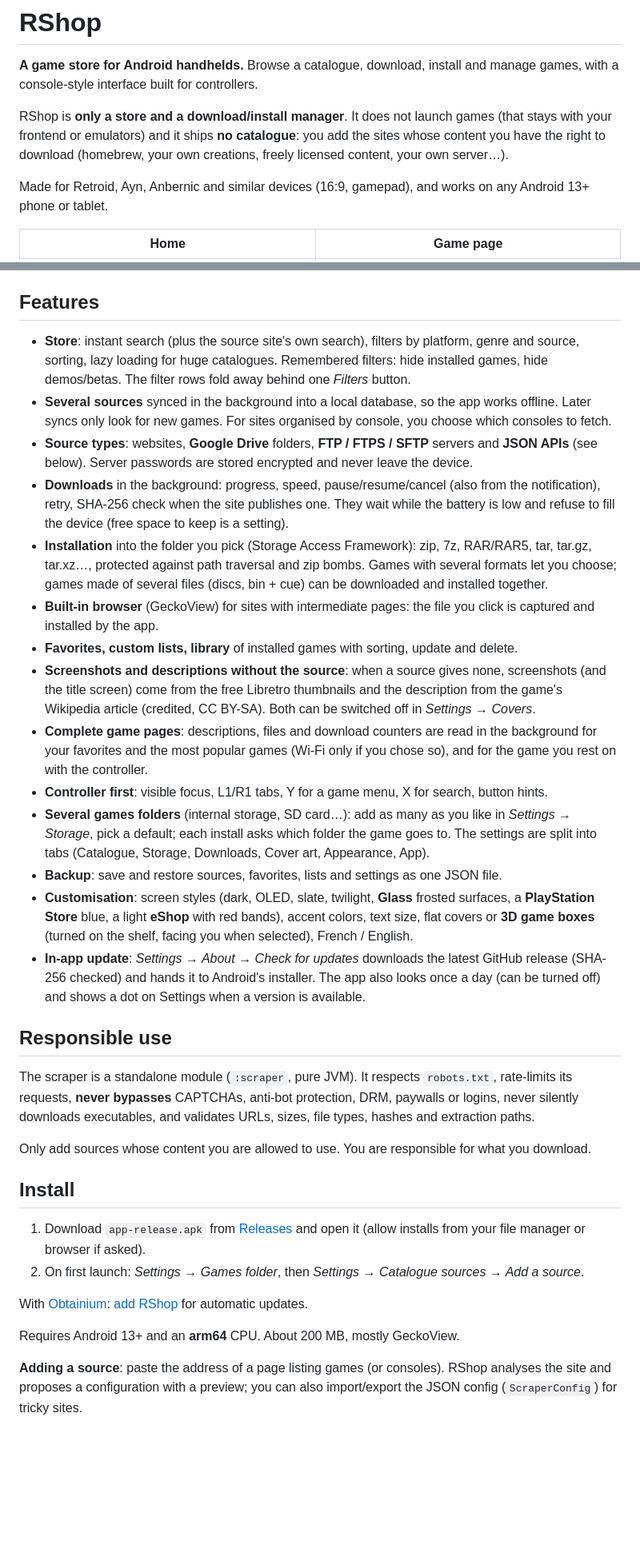
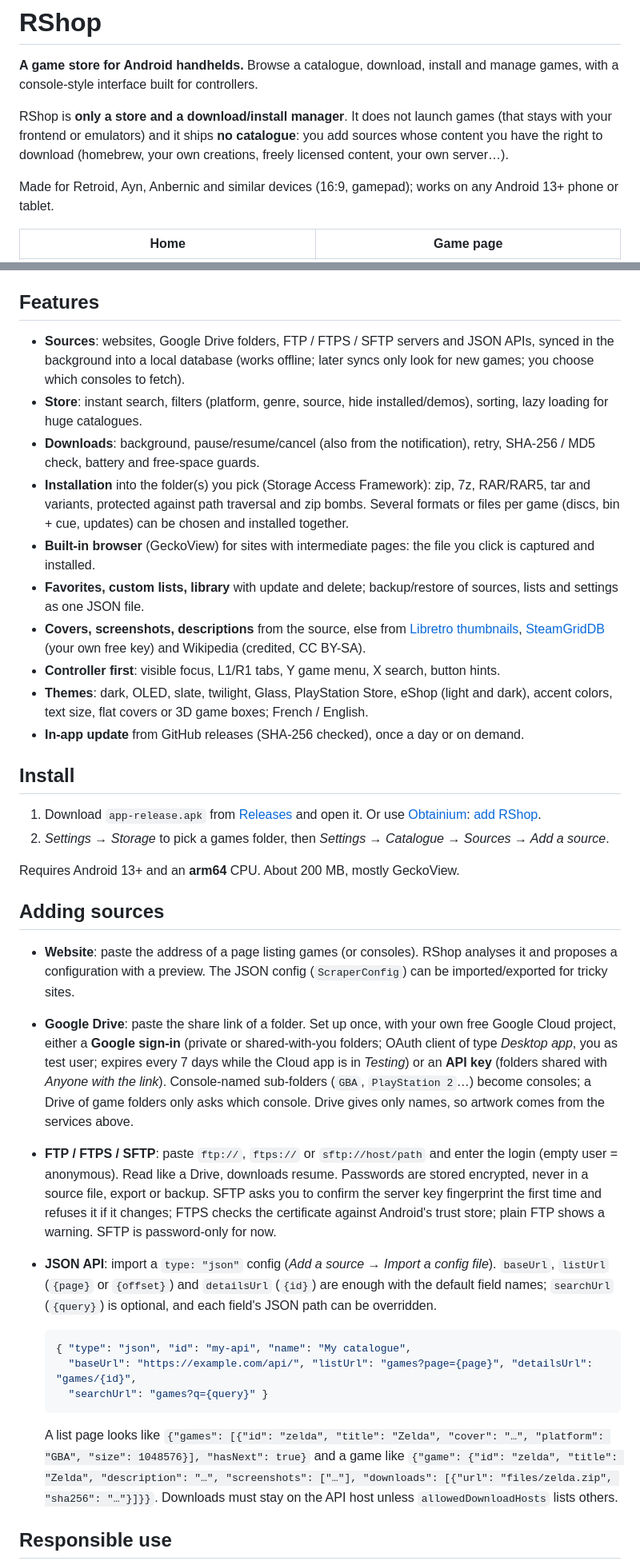
Before and after one commit to AnimatrixEX/RShop, a Markdown page: README.md, 2 parts joined by grey strips. Shown at 80% size. GitHub-like rendering; blank space fills up the shorter version.

Commit message:
README: shorter, with the new source types
Co-Authored-By: Claude Sonnet 5.5 <noreply@anthropic.com>

````diff
--- a/README.md
+++ b/README.md
@@ -2,9 +2,9 @@
 
 **A game store for Android handhelds.** Browse a catalogue, download, install and manage games, with a console-style interface built for controllers.
 
-RShop is **only a store and a download/install manager**. It does not launch games (that stays with your frontend or emulators) and it ships **no catalogue**: you add the sites whose content you have the right to download (homebrew, your own creations, freely licensed content, your own server…).
+RShop is **only a store and a download/install manager**. It does not launch games (that stays with your frontend or emulators) and it ships **no catalogue**: you add sources whose content you have the right to download (homebrew, your own creations, freely licensed content, your own server…).
 
-Made for Retroid, Ayn, Anbernic and similar devices (16:9, gamepad), and works on any Android 13+ phone or tablet.
+Made for Retroid, Ayn, Anbernic and similar devices (16:9, gamepad); works on any Android 13+ phone or tablet.
 
 | Home | Game page |
 |---|---|
@@ -16,35 +16,38 @@ Made for Retroid, Ayn, Anbernic and similar devices (16:9, gamepad), and works o
 
 ## Features
 
-- **Store**: instant search (plus the source site's own search), filters by platform, genre and source, sorting, lazy loading for huge catalogues. Remembered filters: hide installed games, hide demos/betas. The filter rows fold away behind one *Filters* button.
-- **Several sources** synced in the background into a local database, so the app works offline. Later syncs only look for new games. For sites organised by console, you choose which consoles to fetch.
-- **Source types**: websites, **Google Drive** folders, **FTP / FTPS / SFTP** servers and **JSON APIs** (see below). Server passwords are stored encrypted and never leave the device.
-- **Downloads** in the background: progress, speed, pause/resume/cancel (also from the notification), retry, SHA-256 check when the site publishes one. They wait while the battery is low and refuse to fill the device (free space to keep is a setting).
-- **Installation** into the folder you pick (Storage Access Framework): zip, 7z, RAR/RAR5, tar, tar.gz, tar.xz…, protected against path traversal and zip bombs. Games with several formats let you choose; games made of several files (discs, bin + cue) can be downloaded and installed together.
-- **Built-in browser** (GeckoView) for sites with intermediate pages: the file you click is captured and installed by the app.
-- **Favorites, custom lists, library** of installed games with sorting, update and delete.
-- **Screenshots and descriptions without the source**: when a source gives none, screenshots (and the title screen) come from the free Libretro thumbnails and the description from the game's Wikipedia article (credited, CC BY-SA). Both can be switched off in *Settings → Covers*.
-- **Complete game pages**: descriptions, files and download counters are read in the background for your favorites and the most popular games (Wi-Fi only if you chose so), and for the game you rest on with the controller.
-- **Controller first**: visible focus, L1/R1 tabs, Y for a game menu, X for search, button hints.
-- **Several games folders** (internal storage, SD card…): add as many as you like in *Settings → Storage*, pick a default; each install asks which folder the game goes to. The settings are split into tabs (Catalogue, Storage, Downloads, Cover art, Appearance, App).
-- **Backup**: save and restore sources, favorites, lists and settings as one JSON file.
-- **Customisation**: screen styles (dark, OLED, slate, twilight, **Glass** frosted surfaces, a **PlayStation Store** blue, a light **eShop** with red bands), accent colors, text size, flat covers or **3D game boxes** (turned on the shelf, facing you when selected), French / English.
-- **In-app update**: *Settings → About → Check for updates* downloads the latest GitHub release (SHA-256 checked) and hands it to Android's installer. The app also looks once a day (can be turned off) and shows a dot on Settings when a version is available.
+- **Sources**: websites, Google Drive folders, FTP / FTPS / SFTP servers and JSON APIs, synced in the background into a local database (works offline; later syncs only look for new games; you choose which consoles to fetch).
+- **Store**: instant search, filters (platform, genre, source, hide installed/demos), sorting, lazy loading for huge catalogues.
+- **Downloads**: background, pause/resume/cancel (also from the notification), retry, SHA-256 / MD5 check, battery and free-space guards.
+- **Installation** into the folder(s) you pick (Storage Access Framework): zip, 7z, RAR/RAR5, tar and variants, protected against path traversal and zip bombs. Several formats or files per game (discs, bin + cue, updates) can be chosen and installed together.
+- **Built-in browser** (GeckoView) for sites with intermediate pages: the file you click is captured and installed.
+- **Favorites, custom lists, library** with update and delete; backup/restore of sources, lists and settings as one JSON file.
+- **Covers, screenshots, descriptions** from the source, else from [Libretro thumbnails](https://thumbnails.libretro.com/), [SteamGridDB](https://www.steamgriddb.com/) (your own free key) and Wikipedia (credited, CC BY-SA).
+- **Controller first**: visible focus, L1/R1 tabs, Y game menu, X search, button hints.
+- **Themes**: dark, OLED, slate, twilight, Glass, PlayStation Store, eShop (light and dark), accent colors, text size, flat covers or 3D game boxes; French / English.
+- **In-app update** from GitHub releases (SHA-256 checked), once a day or on demand.
+
+## Install
+
+1. Download `app-release.apk` from [Releases](../../releases) and open it. Or use [Obtainium](https://github.com/ImranR98/Obtainium): [add RShop](obtainium://add/https://github.com/AnimatrixEX/RShop).
+2. *Settings → Storage* to pick a games folder, then *Settings → Catalogue → Sources → Add a source*.
+
+Requires Android 13+ and an **arm64** CPU. About 200 MB, mostly GeckoView.
+
+## Adding sources
+
+- **Website**: paste the address of a page listing games (or consoles). RShop analyses it and proposes a configuration with a preview. The JSON config (`ScraperConfig`) can be imported/exported for tricky sites.
+- **Google Drive**: paste the share link of a folder. Set up once, with your own free Google Cloud project, either a **Google sign-in** (private or shared-with-you folders; OAuth client of type *Desktop app*, you as test user; expires every 7 days while the Cloud app is in *Testing*) or an **API key** (folders shared with *Anyone with the link*). Console-named sub-folders (`GBA`, `PlayStation 2`…) become consoles; a Drive of game folders only asks which console. Drive gives only names, so artwork comes from the services above.
+- **FTP / FTPS / SFTP**: paste `ftp://`, `ftps://` or `sftp://host/path` and enter the login (empty user = anonymous). Read like a Drive, downloads resume. Passwords are stored encrypted, never in a source file, export or backup. SFTP asks you to confirm the server key fingerprint the first time and refuses it if it changes; FTPS checks the certificate against Android's trust store; plain FTP shows a warning. SFTP is password-only for now.
+- **JSON API**: import a `type: "json"` config (*Add a source → Import a config file*). `baseUrl`, `listUrl` (`{page}` or `{offset}`) and `detailsUrl` (`{id}`) are enough with the default field names; `searchUrl` (`{query}`) is optional, and each field's JSON path can be overridden.
+
+  ```json
+  { "type": "json", "id": "my-api", "name": "My catalogue",
+    "baseUrl": "https://example.com/api/", "listUrl": "games?page={page}", "detailsUrl": "games/{id}",
+    "searchUrl": "games?q={query}" }
+  ```
+
+  A list page looks like `{"games": [{"id": "zelda", "title": "Zelda", "cover": "…", "platform": "GBA", "size": 1048576}], "hasNext": true}` and a game like `{"game": {"id": "zelda", "title": "Zelda", "description": "…", "screenshots": ["…"], "downloads": [{"url": "files/zelda.zip", "sha256": "…"}]}}`. Downloads must stay on the API host unless `allowedDownloadHosts` lists others.
 
 ## Responsible use
 
-The scraper is a standalone module (`:scraper`, pure JVM). It respects `robots.txt`, rate-limits its requests, **never bypasses** CAPTCHAs, anti-bot protection, DRM, paywalls or logins, never silently downloads executables, and validates URLs, sizes, file types, hashes and extraction paths.
-
-Only add sources whose content you are allowed to use. You are responsible for what you download.
-
-## Install
-
-1. Download `app-release.apk` from [Releases](../../releases) and open it (allow installs from your file manager or browser if asked).
-2. On first launch: *Settings → Games folder*, then *Settings → Catalogue sources → Add a source*.
-
-With [Obtainium](https://github.com/ImranR98/Obtainium): [add RShop](obtainium://add/https://github.com/AnimatrixEX/RShop) for automatic updates.
-
-Requires Android 13+ and an **arm64** CPU. About 200 MB, mostly GeckoView.
-
-**Adding a source**: paste the address of a page listing games (or consoles). RShop analyses the site and proposes a configuration with a preview; you can also import/export the JSON config (`ScraperConfig`) for tricky sites.
-
````
Also changed, not shown: other parts of README.md (+5 -23 lines).
